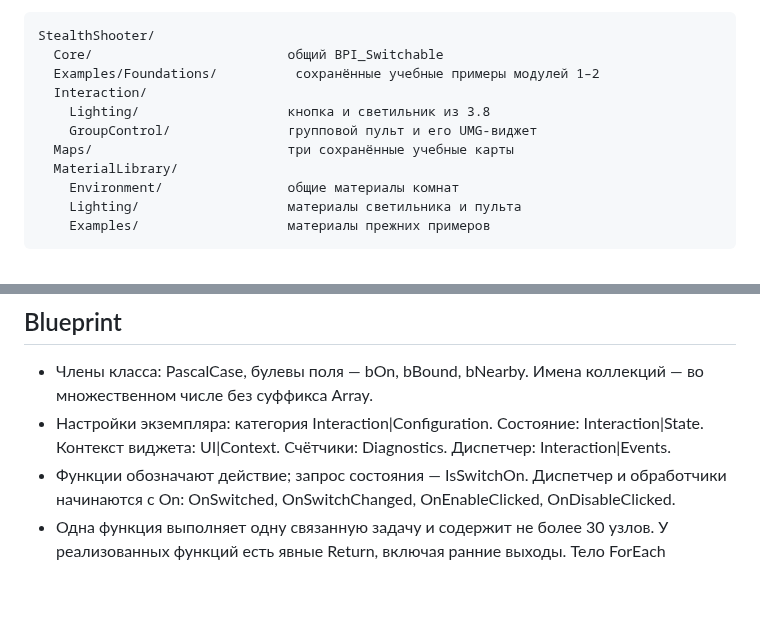
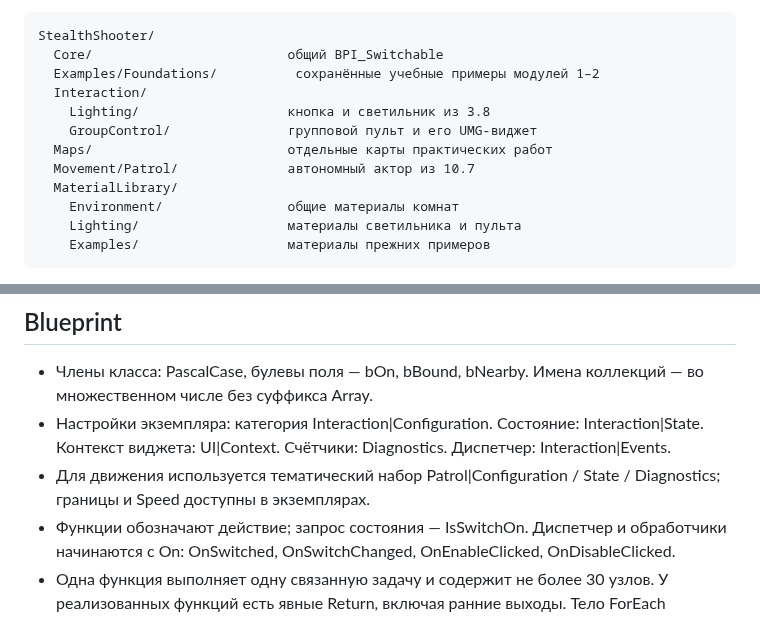
Before and after one commit to Faluev/StealthShooter, a Markdown page: Docs/ProjectStyle.md, 2 parts joined by grey strips. GitHub-like rendering; blank space fills up the shorter version.

```diff
--- a/Docs/ProjectStyle.md
+++ b/Docs/ProjectStyle.md
@@ -13,7 +13,8 @@ StealthShooter/
   Interaction/
     Lighting/                   кнопка и светильник из 3.8
     GroupControl/               групповой пульт и его UMG-виджет
-  Maps/                         три сохранённые учебные карты
+  Maps/                         отдельные карты практических работ
+  Movement/Patrol/              автономный актор из 10.7
   MaterialLibrary/
     Environment/                общие материалы комнат
     Lighting/                   материалы светильника и пульта
@@ -28,6 +29,7 @@ StealthShooter/
 
 - Члены класса: PascalCase, булевы поля — bOn, bBound, bNearby. Имена коллекций — во множественном числе без суффикса Array.
 - Настройки экземпляра: категория Interaction|Configuration. Состояние: Interaction|State. Контекст виджета: UI|Context. Счётчики: Diagnostics. Диспетчер: Interaction|Events.
+- Для движения используется тематический набор Patrol|Configuration / State / Diagnostics; границы и Speed доступны в экземплярах.
 - Функции обозначают действие; запрос состояния — IsSwitchOn. Диспетчер и обработчики начинаются с On: OnSwitched, OnSwitchChanged, OnEnableClicked, OnDisableClicked.
 - Одна функция выполняет одну связанную задачу и содержит не более 30 узлов. У реализованных функций есть явные Return, включая ранние выходы. Тело ForEach продолжает обход, Return располагается после Completed, чтобы не оборвать цикл после первого элемента.
 - Декларации интерфейса без выходов, диспетчер, события и стандартный Construction Script не рассматриваются как обычные реализованные функции с Return.
```
Also changed, not shown: Docs/Lesson107.md (added, +38 -0 lines), README.md (+8 -3 lines), Docs/Screenshots/BoundedPatrolPlay.png (added), 9 other files.
